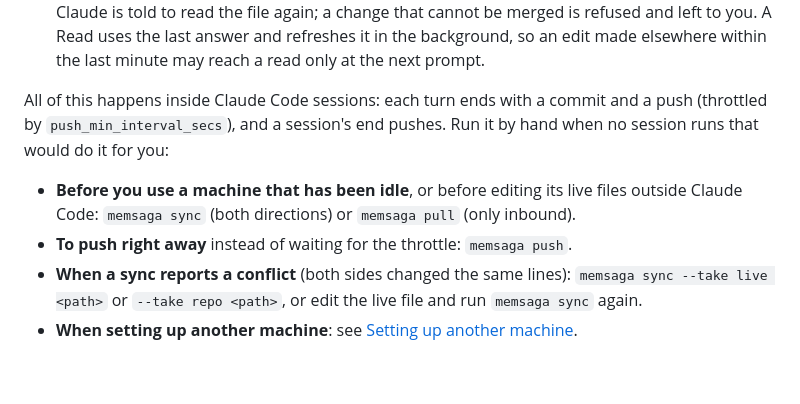
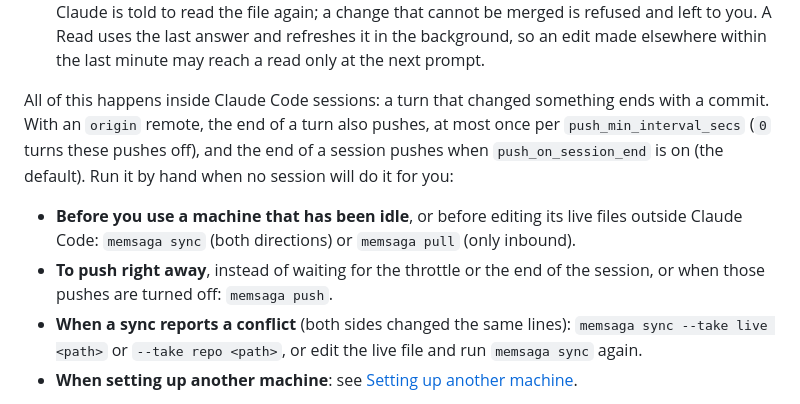
Before and after one commit to grimmerk/memsaga, a Markdown page: README.md, the part around the change. Drawn GitHub-style; blank space fills up the shorter version.

Commit message:
README: the pushes at the end of a turn and a session are conditional
Review on grimmerk/memsaga#33 (cubic): they need an origin remote,
push_min_interval_secs = 0 turns the end-of-turn push off, and
push_on_session_end controls the other.

Co-Authored-By: Claude Opus 5.5 (1M context) <noreply@anthropic.com>

```diff
--- a/README.md
+++ b/README.md
@@ -429,14 +429,17 @@ Claude reads the file again and answers from the new text.
    made elsewhere within the last minute may reach a read only at the next
    prompt.
 
-All of this happens inside Claude Code sessions: each turn ends with a commit
-and a push (throttled by `push_min_interval_secs`), and a session's end pushes.
-Run it by hand when no session runs that would do it for you:
+All of this happens inside Claude Code sessions: a turn that changed something
+ends with a commit. With an `origin` remote, the end of a turn also pushes, at
+most once per `push_min_interval_secs` (`0` turns these pushes off), and the
+end of a session pushes when `push_on_session_end` is on (the default). Run it
+by hand when no session will do it for you:
 
 - **Before you use a machine that has been idle**, or before editing its live
   files outside Claude Code: `memsaga sync` (both directions) or
   `memsaga pull` (only inbound).
-- **To push right away** instead of waiting for the throttle: `memsaga push`.
+- **To push right away**, instead of waiting for the throttle or the end of
+  the session, or when those pushes are turned off: `memsaga push`.
 - **When a sync reports a conflict** (both sides changed the same lines):
   `memsaga sync --take live <path>` or `--take repo <path>`, or edit the
   live file and run `memsaga sync` again.
```
